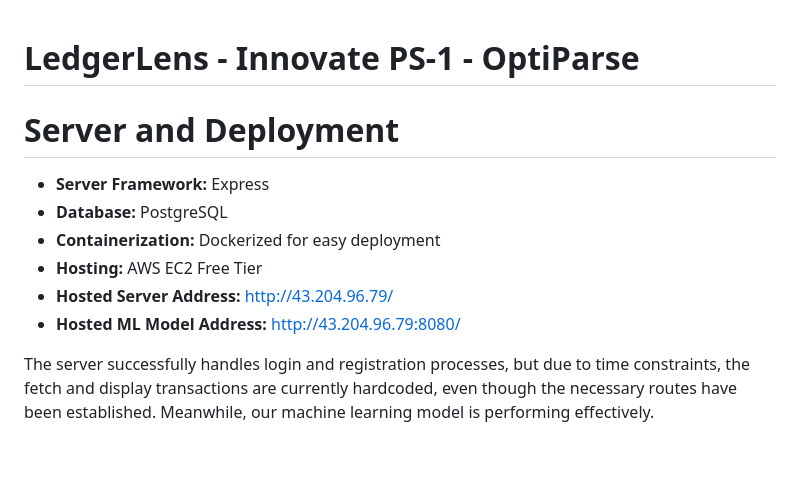
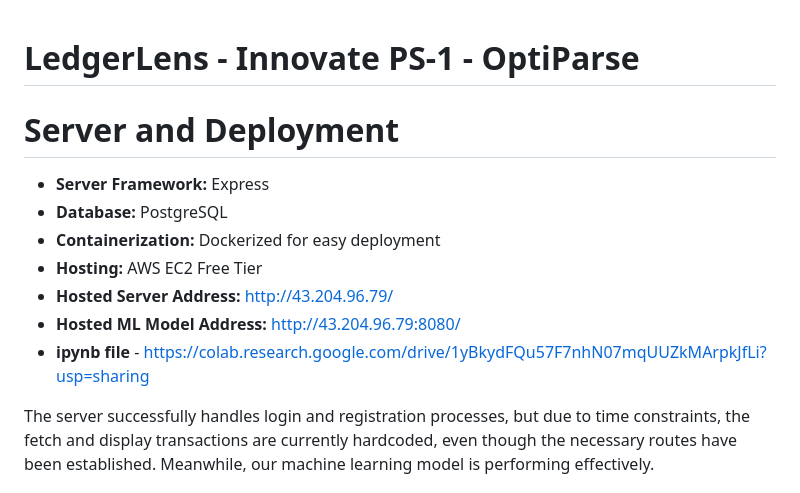
Before and after one commit to OptiParse/OptiparseApp, a Markdown page: README.md, the part around the change. GitHub-like rendering; blank space fills up the shorter version.

```diff
--- a/README.md
+++ b/README.md
@@ -1,5 +1,6 @@
 
 # LedgerLens - Innovate PS-1 - OptiParse
+
 # Server and Deployment
 
 - **Server Framework:** Express
@@ -8,6 +9,7 @@
 - **Hosting:** AWS EC2 Free Tier
 - **Hosted Server Address:** [http://43.204.96.79/](http://43.204.96.79/)
 - **Hosted ML Model Address:** [http://43.204.96.79:8080/](http://43.204.96.79:8080/)
+- **ipynb file** - https://colab.research.google.com/drive/1yBkydFQu57F7nhN07mqUUZkMArpkJfLi?usp=sharing
 
 The server successfully handles login and registration processes, but due to time constraints, the fetch and display transactions are currently hardcoded, even though the necessary routes have been established. Meanwhile, our machine learning model is performing effectively.
 
```
